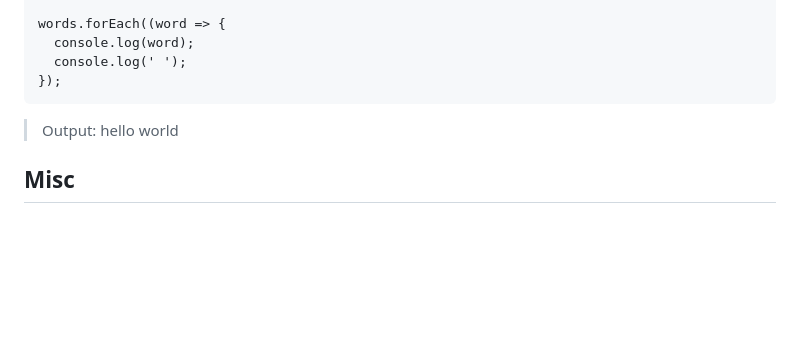
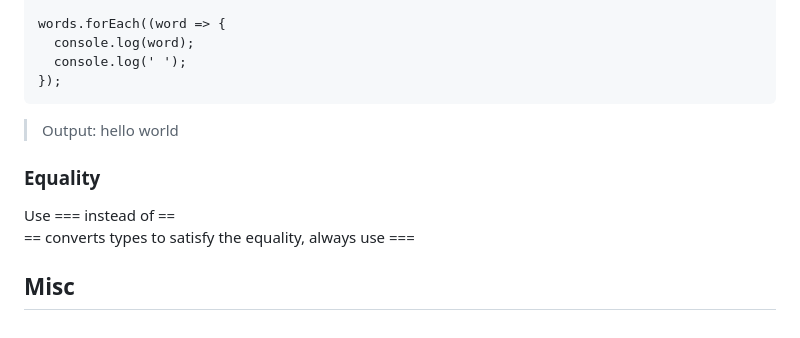
Before and after one commit to reesberrett/startup, a Markdown page: Notes.md, the part around the change. GitHub-like rendering; blank space fills up the shorter version.

````diff
--- a/Notes.md
+++ b/Notes.md
@@ -251,6 +251,9 @@ words.forEach((word => {
 ```
 > Output: hello world
 
+### Equality
 
+Use === instead of ==
+== converts types to satisfy the equality, always use ===
 
 ## Misc
````
